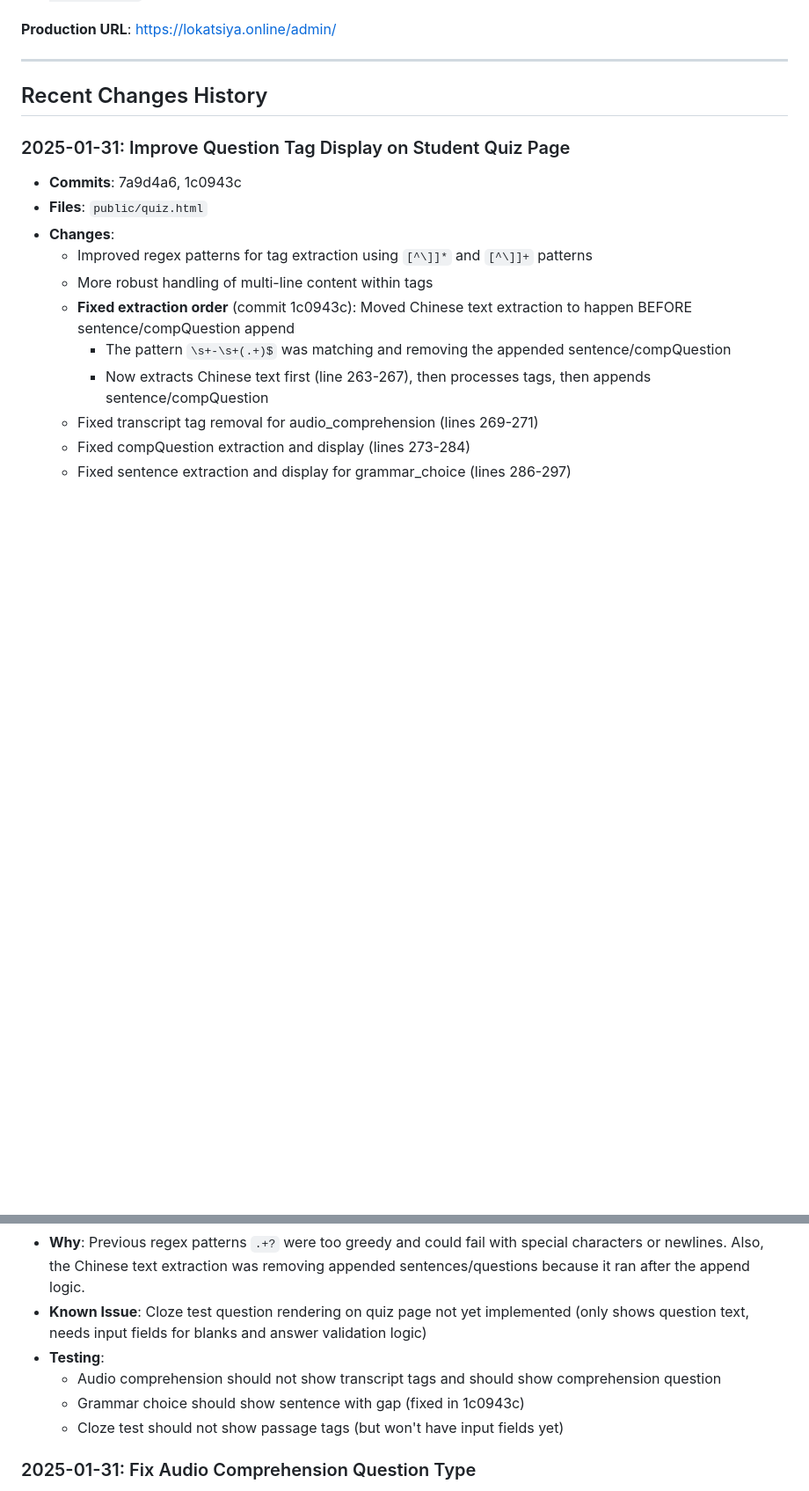
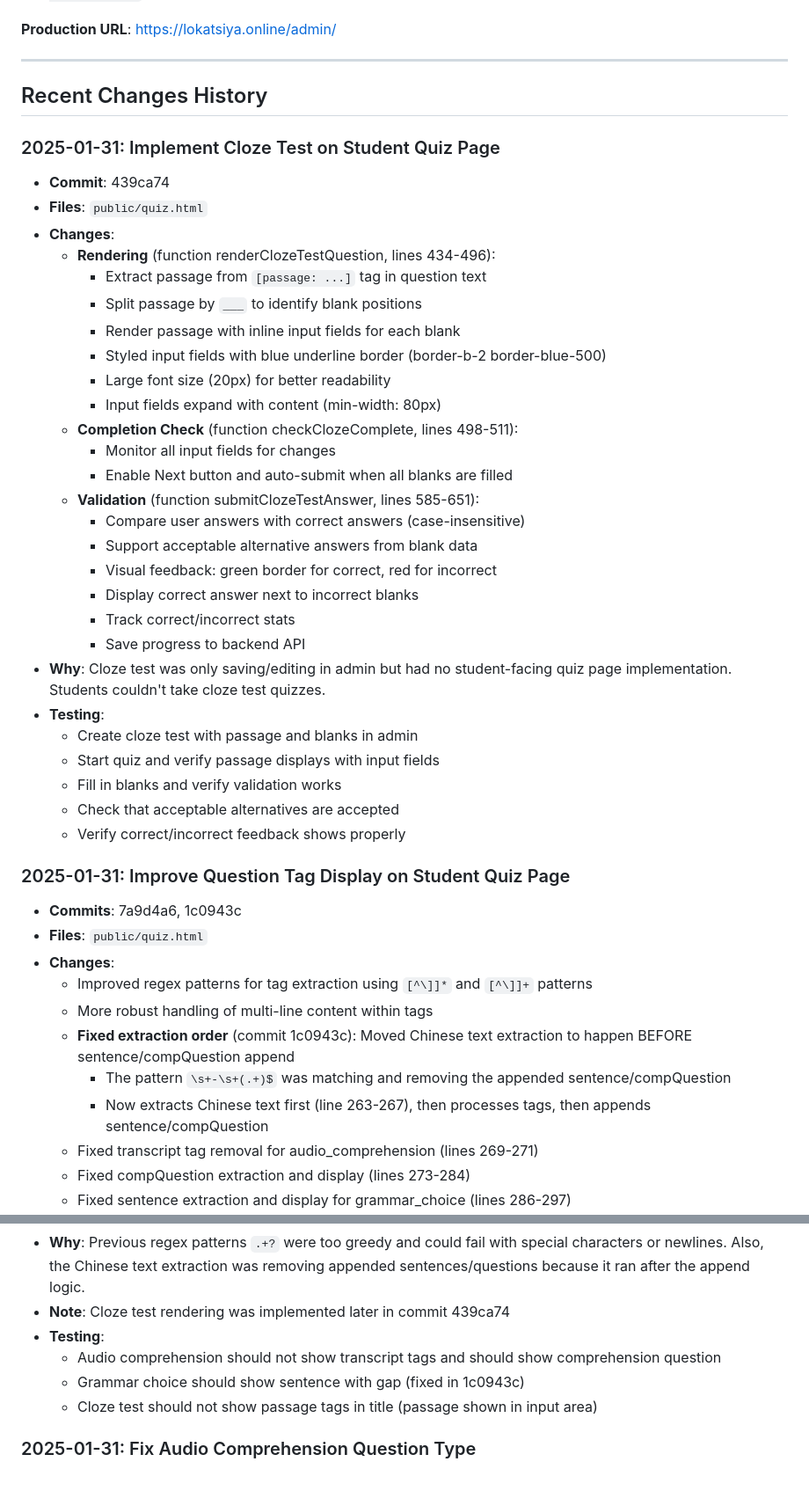
Before and after one commit to s92qht225v-creator/chinese-learning-bot, a Markdown page: QUIZ_CHANGES_LOG.md, 2 parts joined by grey strips. Shown at 88% size. GitHub-like rendering; blank space fills up the shorter version.

Commit message:
Document cloze test quiz page implementation
Added comprehensive documentation for cloze test rendering and validation

🤖 Generated with [Claude Code](https://claude.com/claude-code)

Co-Authored-By: Claude <noreply@anthropic.com>

```diff
--- a/QUIZ_CHANGES_LOG.md
+++ b/QUIZ_CHANGES_LOG.md
@@ -219,6 +219,35 @@ Before deploying changes, test:
 
 ## Recent Changes History
 
+### 2025-01-31: Implement Cloze Test on Student Quiz Page
+- **Commit**: 439ca74
+- **Files**: `public/quiz.html`
+- **Changes**:
+  - **Rendering** (function renderClozeTestQuestion, lines 434-496):
+    - Extract passage from `[passage: ...]` tag in question text
+    - Split passage by `___` to identify blank positions
+    - Render passage with inline input fields for each blank
+    - Styled input fields with blue underline border (border-b-2 border-blue-500)
+    - Large font size (20px) for better readability
+    - Input fields expand with content (min-width: 80px)
+  - **Completion Check** (function checkClozeComplete, lines 498-511):
+    - Monitor all input fields for changes
+    - Enable Next button and auto-submit when all blanks are filled
+  - **Validation** (function submitClozeTestAnswer, lines 585-651):
+    - Compare user answers with correct answers (case-insensitive)
+    - Support acceptable alternative answers from blank data
+    - Visual feedback: green border for correct, red for incorrect
+    - Display correct answer next to incorrect blanks
+    - Track correct/incorrect stats
+    - Save progress to backend API
+- **Why**: Cloze test was only saving/editing in admin but had no student-facing quiz page implementation. Students couldn't take cloze test quizzes.
+- **Testing**:
+  - Create cloze test with passage and blanks in admin
+  - Start quiz and verify passage displays with input fields
+  - Fill in blanks and verify validation works
+  - Check that acceptable alternatives are accepted
+  - Verify correct/incorrect feedback shows properly
+
 ### 2025-01-31: Improve Question Tag Display on Student Quiz Page
 - **Commits**: 7a9d4a6, 1c0943c
 - **Files**: `public/quiz.html`
@@ -233,11 +262,11 @@ Before deploying changes, test:
   - Fixed sentence extraction and display for grammar_choice (lines 286-297)
   - Added passage tag removal for cloze_test (line 299-300)
 - **Why**: Previous regex patterns `.+?` were too greedy and could fail with special characters or newlines. Also, the Chinese text extraction was removing appended sentences/questions because it ran after the append logic.
-- **Known Issue**: Cloze test question rendering on quiz page not yet implemented (only shows question text, needs input fields for blanks and answer validation logic)
+- **Note**: Cloze test rendering was implemented later in commit 439ca74
 - **Testing**:
   - Audio comprehension should not show transcript tags and should show comprehension question
   - Grammar choice should show sentence with gap (fixed in 1c0943c)
-  - Cloze test should not show passage tags (but won't have input fields yet)
+  - Cloze test should not show passage tags in title (passage shown in input area)
 
 ### 2025-01-31: Fix Audio Comprehension Question Type
 - **Commits**: 76fe081, a6a5352, 23318c3, 16a8032, 9a2740d
```
